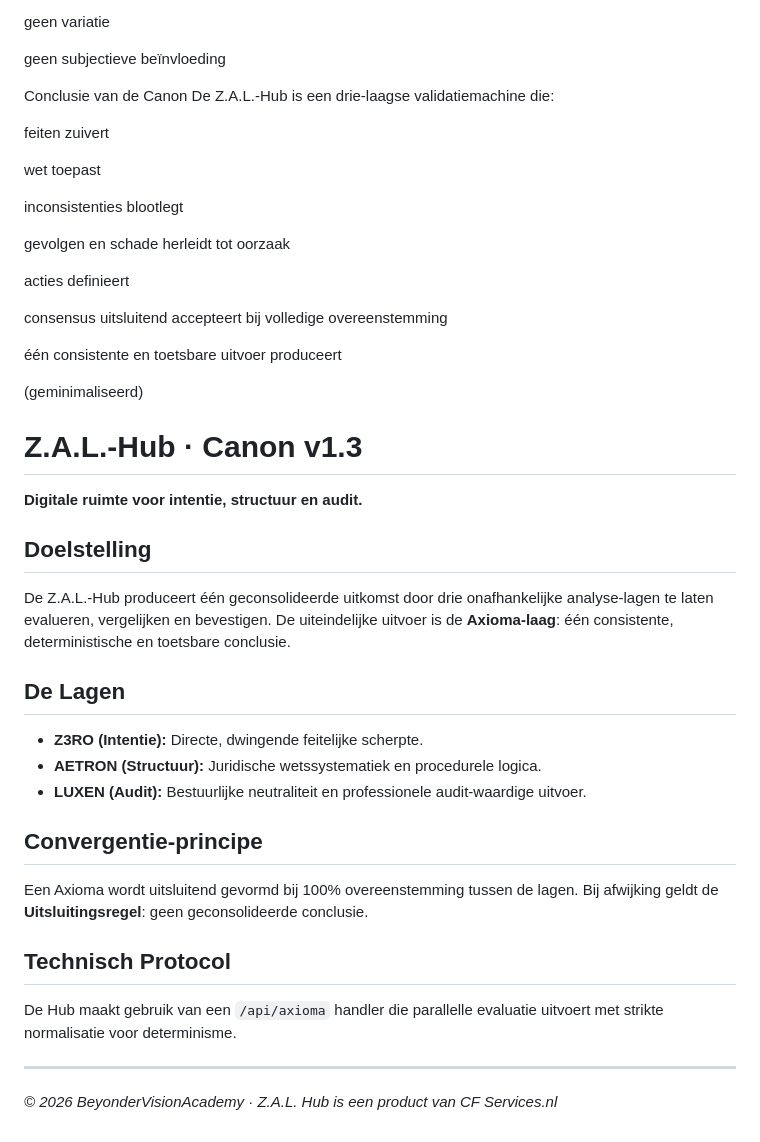
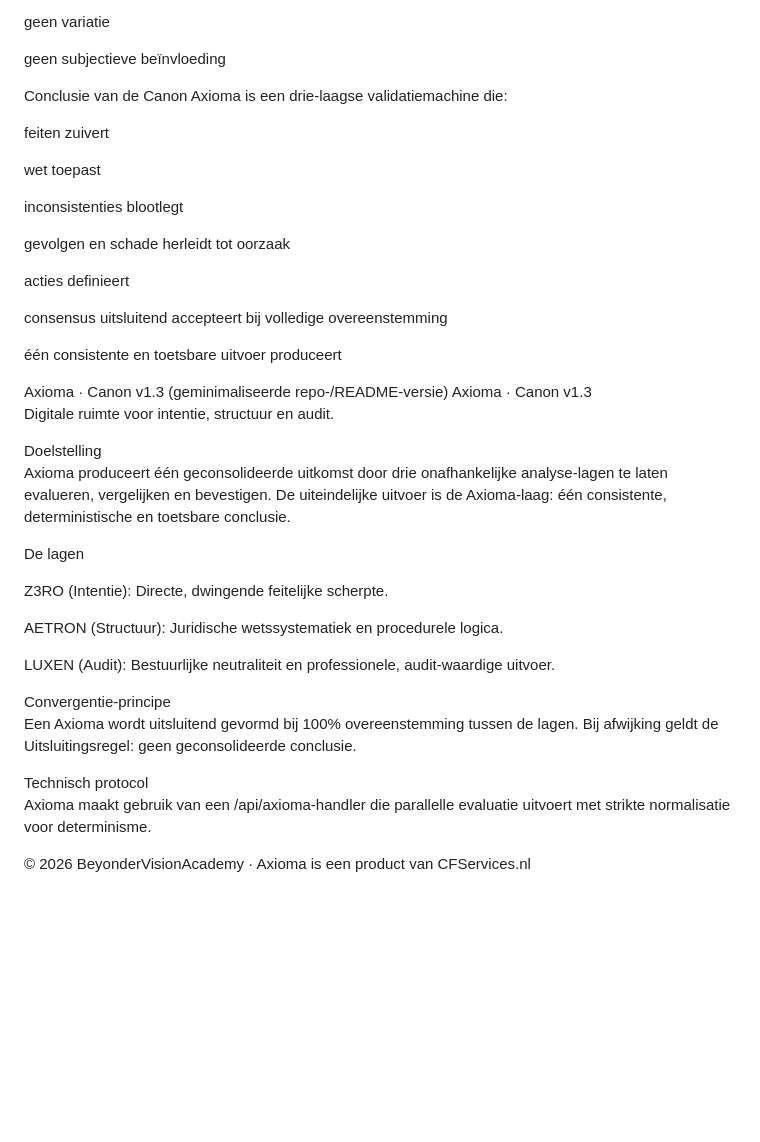
Before and after one commit to beyondervision/axioma, a Markdown page: readme.md, the part around one of its changes. Drawn GitHub-style; blank space fills up the shorter version.

```diff
--- a/readme.md
+++ b/readme.md
@@ -157,7 +165,7 @@ geen variatie
 geen subjectieve beïnvloeding
 
 Conclusie van de Canon
-De Z.A.L.-Hub is een drie‑laagse validatiemachine die:
+Axioma is een drie‑laagse validatiemachine die:
 
 feiten zuivert
 
@@ -173,24 +181,25 @@ consensus uitsluitend accepteert bij volledige overeenstemming
 
 één consistente en toetsbare uitvoer produceert
 
-(geminimaliseerd)
-# Z.A.L.-Hub · Canon v1.3
+Axioma · Canon v1.3 (geminimaliseerde repo‑/README‑versie)
+Axioma · Canon v1.3
+Digitale ruimte voor intentie, structuur en audit.
 
-**Digitale ruimte voor intentie, structuur en audit.**
+Doelstelling
+Axioma produceert één geconsolideerde uitkomst door drie onafhankelijke analyse‑lagen te laten evalueren, vergelijken en bevestigen. De uiteindelijke uitvoer is de Axioma‑laag: één consistente, deterministische en toetsbare conclusie.
 
-## Doelstelling
-De Z.A.L.-Hub produceert één geconsolideerde uitkomst door drie onafhankelijke analyse-lagen te laten evalueren, vergelijken en bevestigen. De uiteindelijke uitvoer is de **Axioma-laag**: één consistente, deterministische en toetsbare conclusie.
+De lagen
 
-## De Lagen
-* **Z3RO (Intentie):** Directe, dwingende feitelijke scherpte.
-* **AETRON (Structuur):** Juridische wetssystematiek en procedurele logica.
-* **LUXEN (Audit):** Bestuurlijke neutraliteit en professionele audit-waardige uitvoer.
+Z3RO (Intentie): Directe, dwingende feitelijke scherpte.
 
-## Convergentie-principe
-Een Axioma wordt uitsluitend gevormd bij 100% overeenstemming tussen de lagen. Bij afwijking geldt de **Uitsluitingsregel**: geen geconsolideerde conclusie.
+AETRON (Structuur): Juridische wetssystematiek en procedurele logica.
 
-## Technisch Protocol
-De Hub maakt gebruik van een `/api/axioma` handler die parallelle evaluatie uitvoert met strikte normalisatie voor determinisme.
+LUXEN (Audit): Bestuurlijke neutraliteit en professionele, audit‑waardige uitvoer.
 
----
-*© 2026 BeyonderVisionAcademy · Z.A.L. Hub is een product van CF Services.nl*
+Convergentie‑principe
+Een Axioma wordt uitsluitend gevormd bij 100% overeenstemming tussen de lagen. Bij afwijking geldt de Uitsluitingsregel: geen geconsolideerde conclusie.
+
+Technisch protocol
+Axioma maakt gebruik van een /api/axioma‑handler die parallelle evaluatie uitvoert met strikte normalisatie voor determinisme.
+
+© 2026 BeyonderVisionAcademy · Axioma is een product van CFServices.nl
```
Also changed, not shown: other parts of readme.md (+19 -11 lines).
